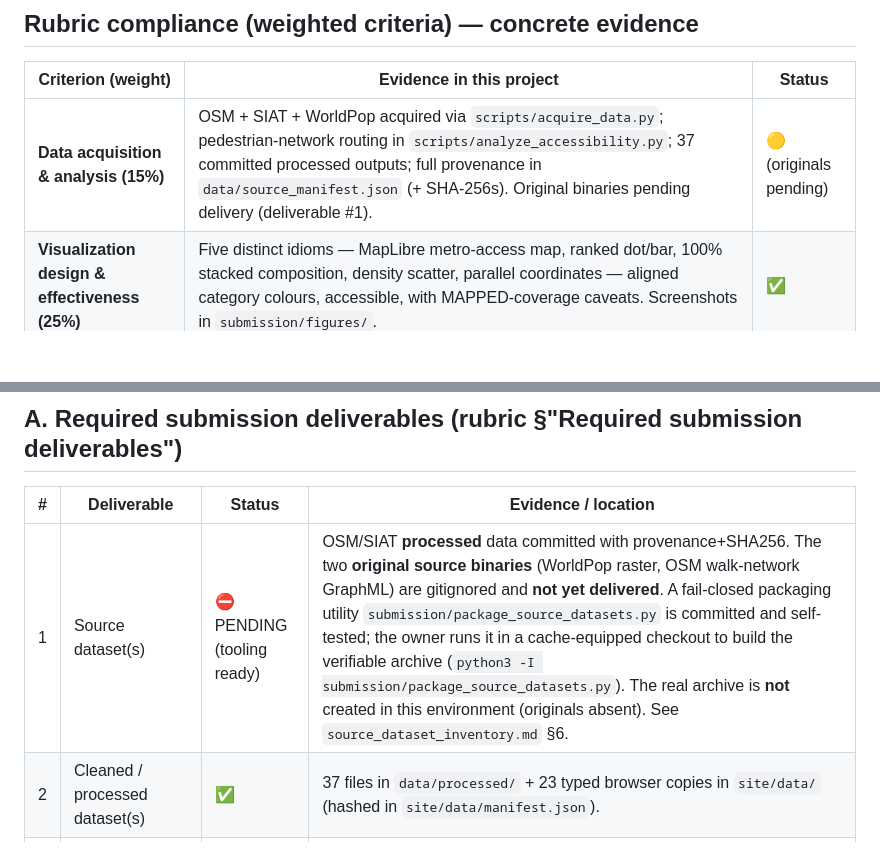
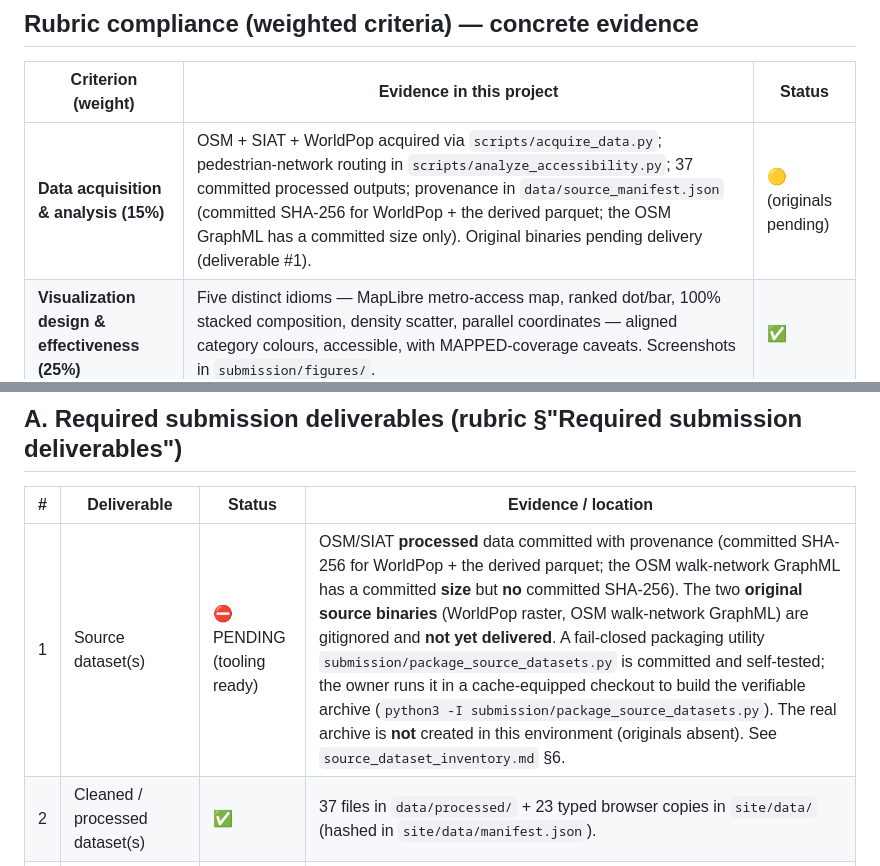
Before and after one commit to Abdullajon1881/stats401-final-project, a Markdown page: submission/submission_checklist.md, 2 parts joined by grey strips. Rendered like a GitHub page; blank space fills up the shorter version.

```diff
--- a/submission/submission_checklist.md
+++ b/submission/submission_checklist.md
@@ -9,7 +9,7 @@ Status key: ✅ complete · 🟡 complete pending owner confirmation · ⛔ requ
 
 | Criterion (weight) | Evidence in this project | Status |
 |---|---|---|
-| **Data acquisition & analysis (15%)** | OSM + SIAT + WorldPop acquired via `scripts/acquire_data.py`; pedestrian-network routing in `scripts/analyze_accessibility.py`; 37 committed processed outputs; full provenance in `data/source_manifest.json` (+ SHA-256s). Original binaries pending delivery (deliverable #1). | 🟡 (originals pending) |
+| **Data acquisition & analysis (15%)** | OSM + SIAT + WorldPop acquired via `scripts/acquire_data.py`; pedestrian-network routing in `scripts/analyze_accessibility.py`; 37 committed processed outputs; provenance in `data/source_manifest.json` (committed SHA-256 for WorldPop + the derived parquet; the OSM GraphML has a committed size only). Original binaries pending delivery (deliverable #1). | 🟡 (originals pending) |
 | **Visualization design & effectiveness (25%)** | Five distinct idioms — MapLibre metro-access map, ranked dot/bar, 100% stacked composition, density scatter, parallel coordinates — aligned category colours, accessible, with MAPPED-coverage caveats. Screenshots in `submission/figures/`. | ✅ |
 | **Technical implementation & interaction (20%)** | Vanilla ES modules, D3 7.9.0 + MapLibre 5.24.0, static Cloudflare Workers deploy; one shared selection store; ≥5 interactions (coordinated district select, hover highlight, Escape/clear, ≤4-district comparison pinning, destination switch, temporal year slider, mutually-exclusive station select, layer toggles, search combobox). | ✅ |
 | **Storytelling & meaningfulness (15%)** | Single scrolling narrative question → findings → destinations → bazaar overlap → separate temporal history → District Explorer → limitations; report Results ties each idiom to a research question and insight. | ✅ |
@@ -23,7 +23,7 @@ Feature presence: **5 distinct idioms ✅**, **≥5 meaningful interactions ✅*
 
 | # | Deliverable | Status | Evidence / location |
 |---|---|---|---|
-| 1 | Source dataset(s) | ⛔ PENDING (tooling ready) | OSM/SIAT **processed** data committed with provenance+SHA256. The two **original source binaries** (WorldPop raster, OSM walk-network GraphML) are gitignored and **not yet delivered**. A fail-closed packaging utility `submission/package_source_datasets.py` is committed and self-tested; the owner runs it in a cache-equipped checkout to build the verifiable archive (`python3 -I submission/package_source_datasets.py`). The real archive is **not** created in this environment (originals absent). See `source_dataset_inventory.md` §6. |
+| 1 | Source dataset(s) | ⛔ PENDING (tooling ready) | OSM/SIAT **processed** data committed with provenance (committed SHA-256 for WorldPop + the derived parquet; the OSM walk-network GraphML has a committed **size** but **no** committed SHA-256). The two **original source binaries** (WorldPop raster, OSM walk-network GraphML) are gitignored and **not yet delivered**. A fail-closed packaging utility `submission/package_source_datasets.py` is committed and self-tested; the owner runs it in a cache-equipped checkout to build the verifiable archive (`python3 -I submission/package_source_datasets.py`). The real archive is **not** created in this environment (originals absent). See `source_dataset_inventory.md` §6. |
 | 2 | Cleaned / processed dataset(s) | ✅ | 37 files in `data/processed/` + 23 typed browser copies in `site/data/` (hashed in `site/data/manifest.json`). |
 | 3 | Collection / crawler code | ✅ | `scripts/acquire_data.py`. |
 | 4 | Data cleaning & analysis code | ✅ | `scripts/analyze_accessibility.py`, `analyze_transit_bazaar_overlap.py`, `build_web_data.py`, validators/tests. |
```
Also changed, not shown: submission/source_dataset_inventory.md (+17 -10 lines).
